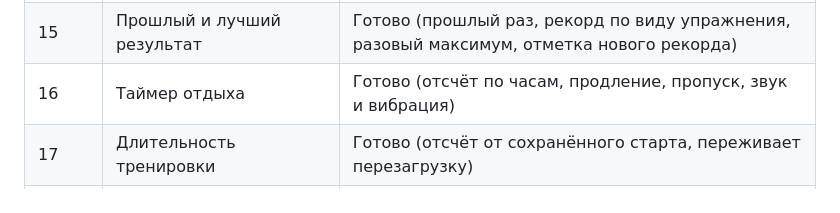
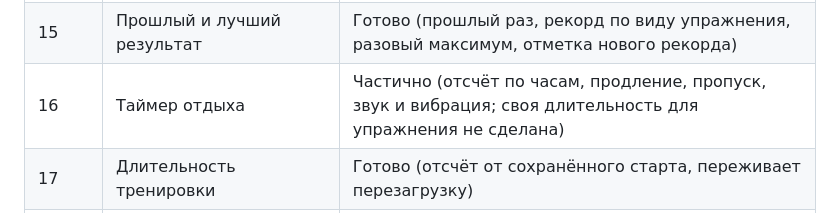
Before and after one commit to Igor-Bond/workout, a Markdown page: docs/STATUS.md, the part around the change. GitHub-like rendering.

Commit message:
Честная отметка §16: своя длительность отдыха для упражнения не сделана
§16 стоял «Готово», хотя один его пункт — «длительность можно
переопределить для конкретного упражнения» — не реализован: таймер берёт
значение из общих настроек, а идентификатор упражнения принимает только
чтобы подписать полосу.

Поймано при разборе стороннего документа с рекомендациями, где эта
возможность значилась желаемой. Отметка исправлена на «Частично».

Co-Authored-By: Claude Opus 5 <noreply@anthropic.com>

```diff
--- a/docs/STATUS.md
+++ b/docs/STATUS.md
@@ -34,7 +34,7 @@
 | 13 | Прогресс по упражнениям | Готово (состояние каждого упражнения и прогресс всей тренировки) |
 | 14 | Свободный выбор упражнения | Готово (переключение, пропуск, добавление вне плана, возврат к выполненному) |
 | 15 | Прошлый и лучший результат | Готово (прошлый раз, рекорд по виду упражнения, разовый максимум, отметка нового рекорда) |
-| 16 | Таймер отдыха | Готово (отсчёт по часам, продление, пропуск, звук и вибрация) |
+| 16 | Таймер отдыха | Частично (отсчёт по часам, продление, пропуск, звук и вибрация; своя длительность для упражнения не сделана) |
 | 17 | Длительность тренировки | Готово (отсчёт от сохранённого старта, переживает перезагрузку) |
 | 18 | Незавершённая тренировка | Готово (продолжить, завершить, удалить; порог 12 часов) |
 | 19 | Завершение и итоги | Готово |
```
